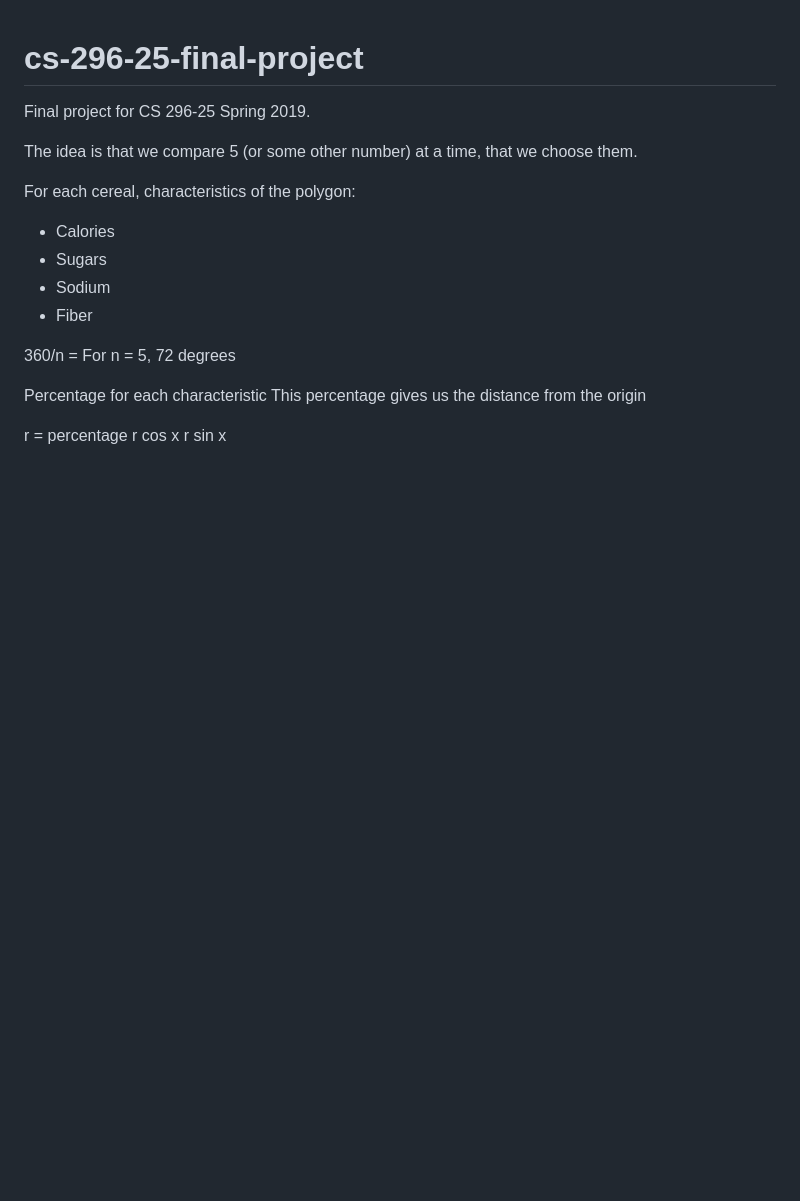
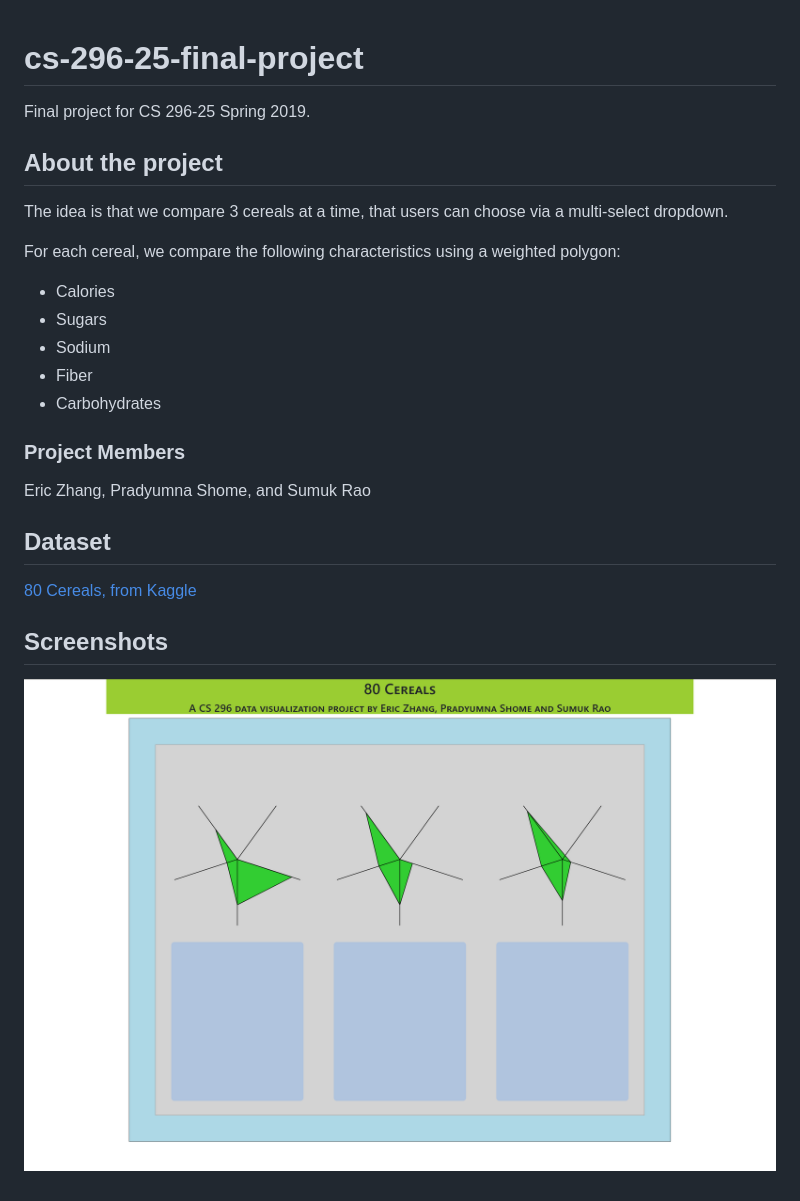
Before and after one commit to ericz3/cs296-25-final-project, a Markdown page: README.md, the part around the change. GitHub-like rendering; pictures changed too: screenshots/1.png (added); blank space fills up the shorter version.

Commit message:
Added description and screenshots to README.

```diff
--- a/README.md
+++ b/README.md
@@ -1,21 +1,27 @@
 # cs-296-25-final-project
+
 Final project for CS 296-25 Spring 2019.
 
-The idea is that we compare 5 (or some other number) at a time, that we choose them.
+## About the project
 
-For each cereal, characteristics of the polygon:
+The idea is that we compare 3 cereals at a time, that users can choose via a multi-select dropdown.
+
+For each cereal, we compare the following characteristics using a weighted polygon:
 
 - Calories
 - Sugars
 - Sodium
 - Fiber
-<!-- - Protein -->
+- Carbohydrates
 
-360/n = For n = 5, 72 degrees
+### Project Members
 
-Percentage for each characteristic
-This percentage gives us the distance from the origin
+Eric Zhang, Pradyumna Shome, and Sumuk Rao
 
-r = percentage
-r cos x
-r sin x
+## Dataset
+
+[80 Cereals, from Kaggle](https://www.kaggle.com/crawford/80-cereals)
+
+## Screenshots
+
+![](screenshots/1.png)
```
Also changed, not shown: 1 other file.
